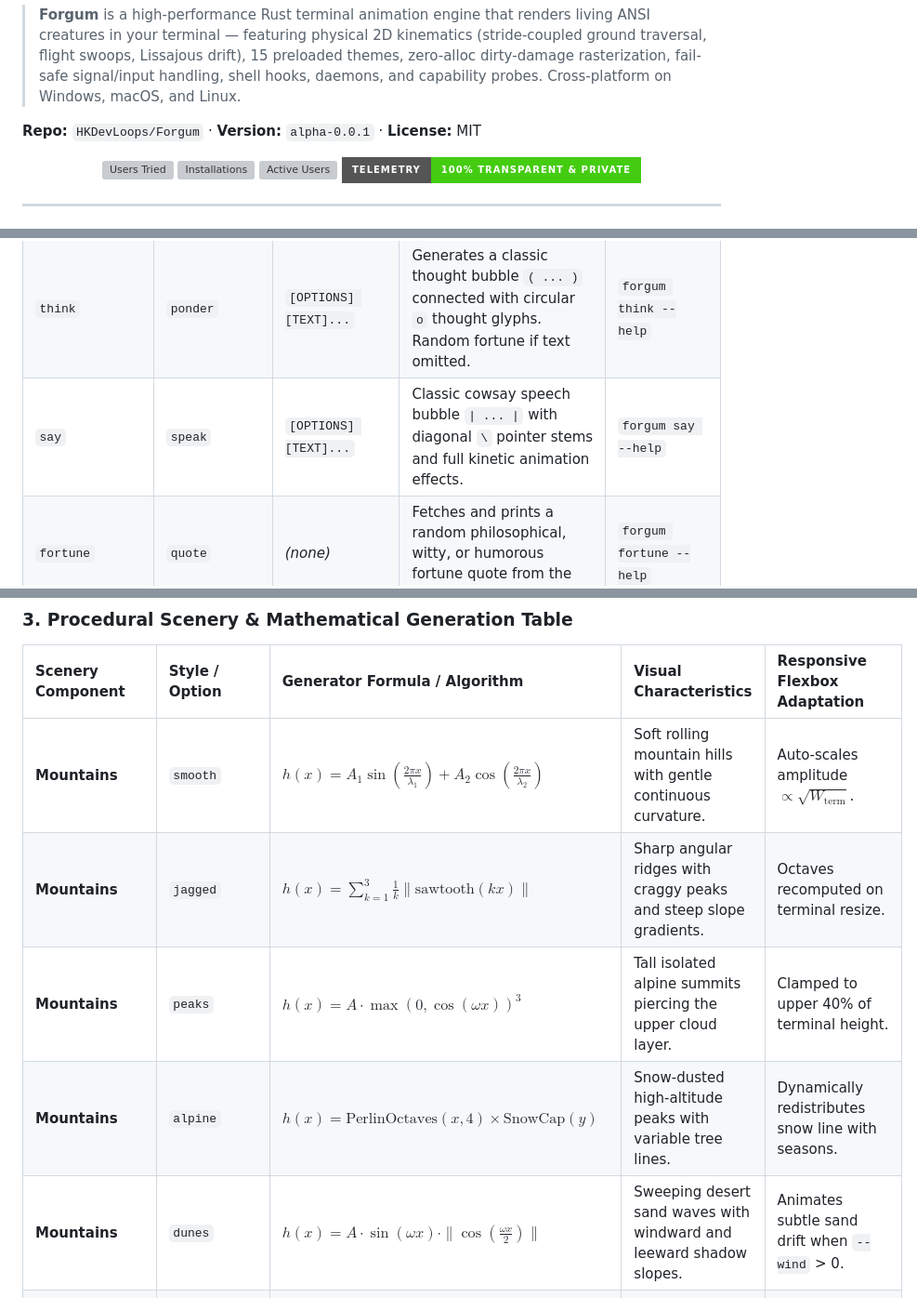
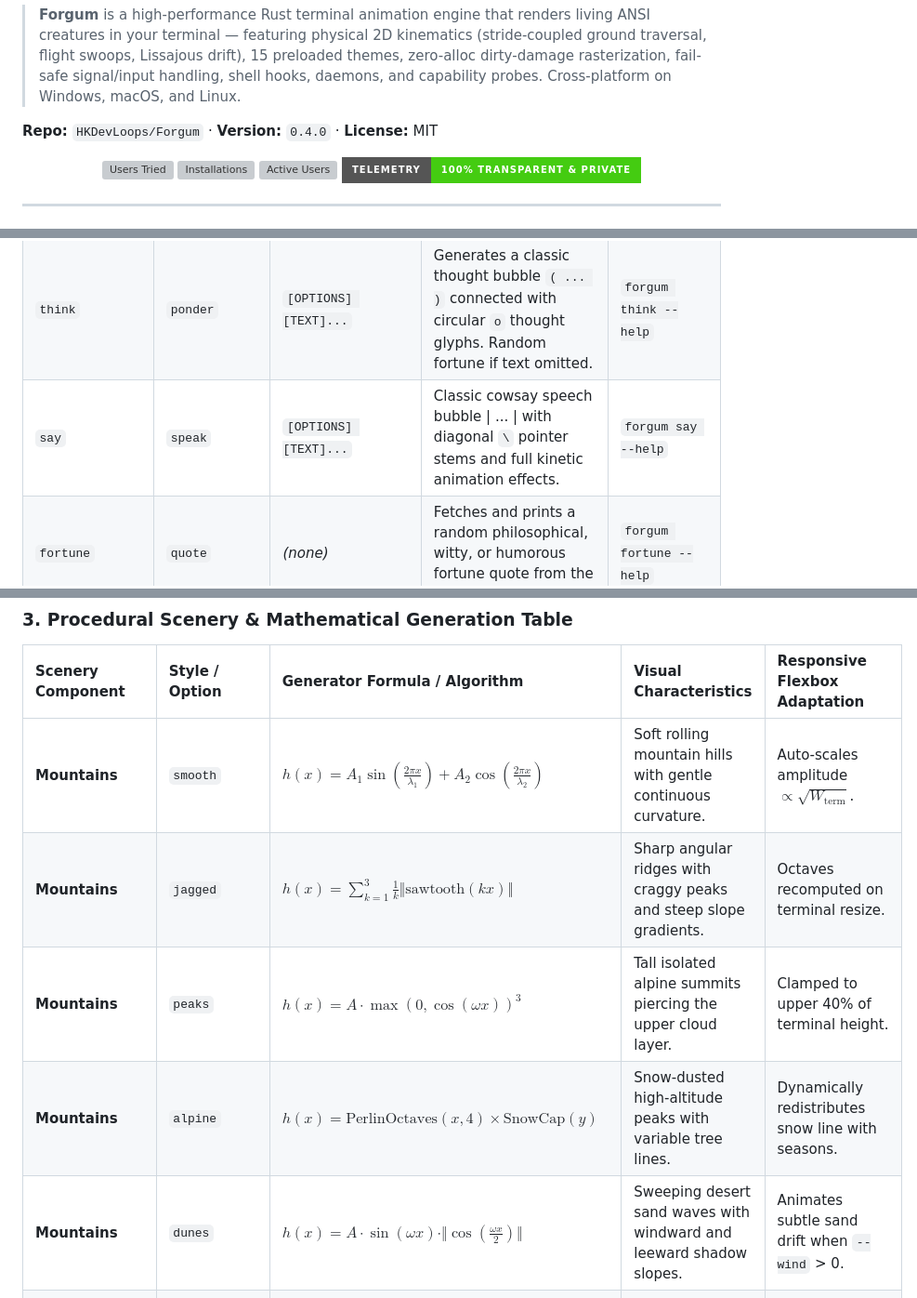
Before and after one commit to HKDevLoops/Forgum, a Markdown page: README.md, 3 parts joined by grey strips. Shown at 93% size. Drawn GitHub-style; badges without logos; grey boxes are pictures that could not be loaded.

```diff
--- a/README.md
+++ b/README.md
@@ -30,7 +30,7 @@
 > zero-alloc dirty-damage rasterization, fail-safe signal/input handling, shell hooks, daemons, and capability probes.
 > Cross-platform on Windows, macOS, and Linux.
 
-**Repo:** `HKDevLoops/Forgum` · **Version:** `alpha-0.0.1` · **License:** MIT
+**Repo:** `HKDevLoops/Forgum` · **Version:** `0.4.0` · **License:** MIT
 
 <p align="center">
   <a href="docs/TELEMETRY.md"><img src="https://img.shields.io/badge/dynamic/json?url=https%3A%2F%2Fapi.counterapi.dev%2Fv1%2Fforgum%2Fusers_tried&query=%24.count&label=Users%20Tried&color=blueviolet&style=for-the-badge&logo=starship" alt="Users Tried" /></a>
@@ -490,7 +490,7 @@ forgum config list
 | :--- | :--- | :--- | :--- | :--- |
 | `render` | *(default)* | `[OPTIONS] [TEXT]...` | Renders an animated or static scene with procedural scenery, particles, and speech/thought bubbles above the prompt. | `forgum render --help` |
 | `think` | `ponder` | `[OPTIONS] [TEXT]...` | Generates a classic thought bubble `( ... )` connected with circular `o` thought glyphs. Random fortune if text omitted. | `forgum think --help` |
-| `say` | `speak` | `[OPTIONS] [TEXT]...` | Classic cowsay speech bubble `\| ... \|` with diagonal `\` pointer stems and full kinetic animation effects. | `forgum say --help` |
+| `say` | `speak` | `[OPTIONS] [TEXT]...` | Classic cowsay speech bubble &#124; ... &#124; with diagonal `\` pointer stems and full kinetic animation effects. | `forgum say --help` |
 | `fortune` | `quote` | *(none)* | Fetches and prints a random philosophical, witty, or humorous fortune quote from the pasture catalog. | `forgum fortune --help` |
 | `tui` | `menu`, `ui`, `studio` | `[TAB]` | Fullscreen interactive terminal studio and dashboard for live mascot auditioning, scenery selection, theme tuning, package management, and system configuration. | `forgum tui` |
 | `install` | `setup`, `wizard`, `installer` | `[--headless] [--telemetry <CONSENT>]` | Interactive celestial setup wizard and shell installer with host diagnostics and transparent consent controls. | `forgum install` |
@@ -556,10 +556,10 @@ forgum config list
 | Scenery Component | Style / Option | Generator Formula / Algorithm | Visual Characteristics | Responsive Flexbox Adaptation |
 | :--- | :--- | :--- | :--- | :--- |
 | **Mountains** | `smooth` | $h(x) = A_1 \sin(\frac{2\pi x}{\lambda_1}) + A_2 \cos(\frac{2\pi x}{\lambda_2})$ | Soft rolling mountain hills with gentle continuous curvature. | Auto-scales amplitude $\propto \sqrt{W_{\text{term}}}$. |
-| **Mountains** | `jagged` | $h(x) = \sum_{k=1}^3 \frac{1}{k} \| \text{sawtooth}(k x) \|$ | Sharp angular ridges with craggy peaks and steep slope gradients. | Octaves recomputed on terminal resize. |
+| **Mountains** | `jagged` | $h(x) = \sum_{k=1}^3 \frac{1}{k} \Vert \text{sawtooth}(k x) \Vert$ | Sharp angular ridges with craggy peaks and steep slope gradients. | Octaves recomputed on terminal resize. |
 | **Mountains** | `peaks` | $h(x) = A \cdot \max(0, \cos(\omega x))^3$ | Tall isolated alpine summits piercing the upper cloud layer. | Clamped to upper 40% of terminal height. |
 | **Mountains** | `alpine` | $h(x) = \text{PerlinOctaves}(x, 4) \times \text{SnowCap}(y)$ | Snow-dusted high-altitude peaks with variable tree lines. | Dynamically redistributes snow line with seasons. |
-| **Mountains** | `dunes` | $h(x) = A \cdot \sin(\omega x) \cdot \|\cos(\frac{\omega x}{2})\|$ | Sweeping desert sand waves with windward and leeward shadow slopes. | Animates subtle sand drift when `--wind` > 0. |
+| **Mountains** | `dunes` | $h(x) = A \cdot \sin(\omega x) \cdot \Vert \cos(\frac{\omega x}{2}) \Vert$ | Sweeping desert sand waves with windward and leeward shadow slopes. | Animates subtle sand drift when `--wind` > 0. |
 | **Mountains** | `volcanic` | $h(x) = \text{Caldera}(x) + \text{EmberParticleEmitters}$ | Massive stratovolcano cone with active smoke plume summit. | Emits rising ember ASCII particles (`*`, `^`, `.`). |
 | **Mountains** | `sierra` | $h(x) = \sum_{i=1}^5 A_i \sin(\omega_i x + \phi_i)$ | Multi-layered rugged mountain chain spanning the entire backdrop. | Layered parallax scrolling at $0.2\times$ cow speed. |
 | **Roads** | `highway` | $\text{Surface} = \text{DoubleSolidWhite} + \text{DashedYellow}$ | Modern asphalt roadway with lane markers and road shoulder borders. | Aligned precisely with animal bounding box hooves. |
```
Also changed, not shown: other parts of README.md (+29 -29 lines), docs/GUIDE.md (+7 -7 lines).
